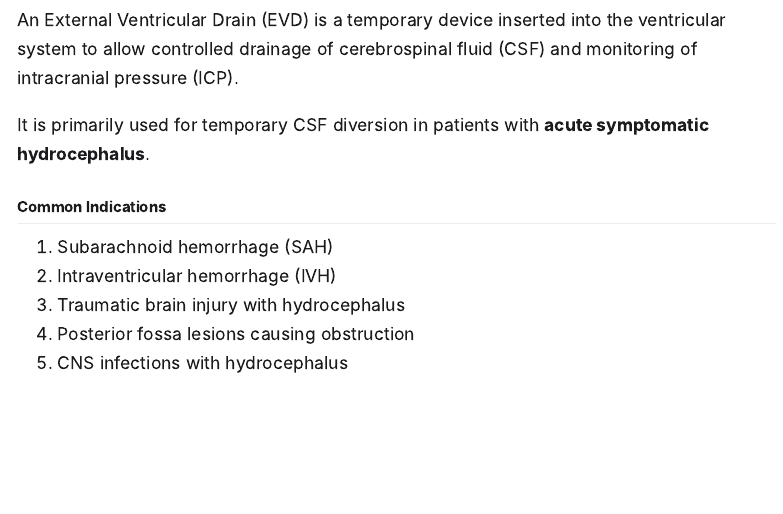
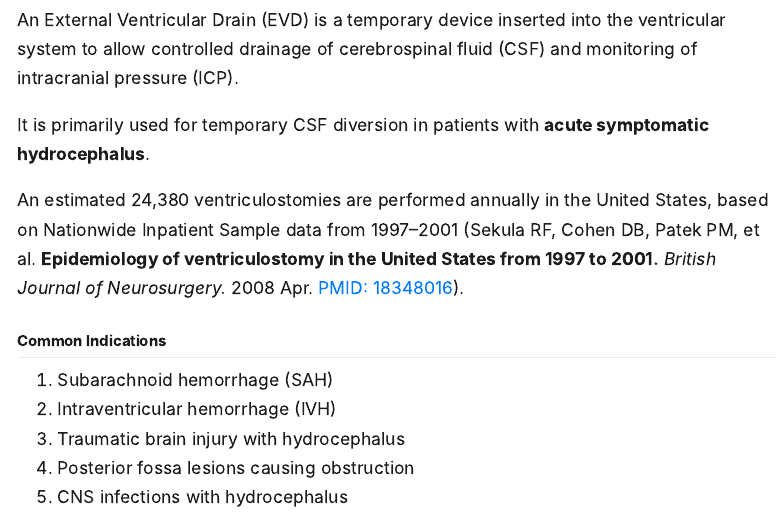
Before and after one commit to neuropeds1/evd-toolkit-web, a Quarto document (basics.qmd): the page in a window 1100 px wide, from 170 px down. Rendered offline with R 4.5, knitr and Pandoc in place of Quarto, with nearby package versions; menus at the side of the page are left out.

Commit message:
Add EVD epidemiology sentence to the What is an EVD page, citing Sekula et al.'s US ventriculostomy epidemiology paper (PMID 18348016)
Co-Authored-By: Claude Sonnet 5 <noreply@anthropic.com>

```diff
--- a/basics.qmd
+++ b/basics.qmd
@@ -8,6 +8,8 @@ subtitle: "Overview of external ventricular drains and ICP monitoring"
 An External Ventricular Drain (EVD) is a temporary device inserted into the ventricular system to allow controlled drainage of cerebrospinal fluid (CSF) and monitoring of intracranial pressure (ICP).
 
 It is primarily used for temporary CSF diversion in patients with **acute symptomatic hydrocephalus**.
+
+An estimated 24,380 ventriculostomies are performed annually in the United States, based on Nationwide Inpatient Sample data from 1997–2001 (Sekula RF, Cohen DB, Patek PM, et al. **Epidemiology of ventriculostomy in the United States from 1997 to 2001.** *British Journal of Neurosurgery.* 2008 Apr. [PMID: 18348016](https://pubmed.ncbi.nlm.nih.gov/18348016/)).
 
 ## Common Indications
 
```
